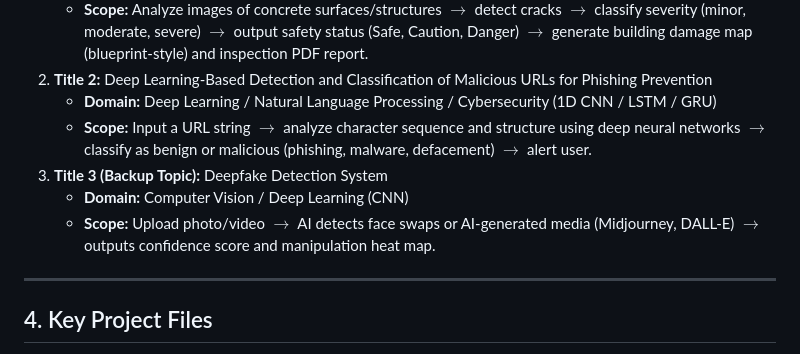
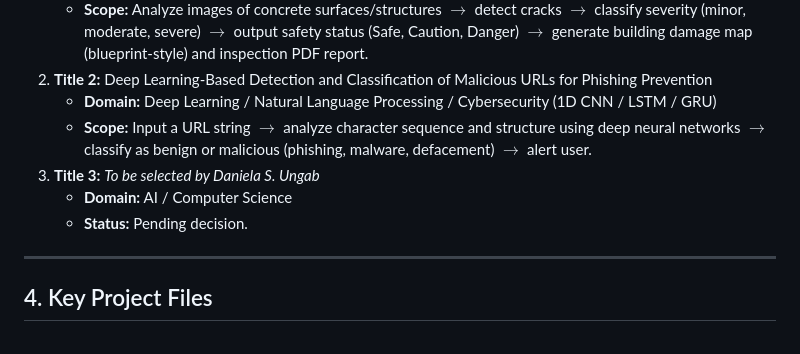
Before and after one commit to DeathKnell837/NDMC-BSCS-THESIS-PREP, a Markdown page: .agents/AGENTS.md, the part around the change. GitHub-like rendering.

```diff
--- a/.agents/AGENTS.md
+++ b/.agents/AGENTS.md
@@ -50,9 +50,9 @@ This workspace customizations file provides context and instructions to the Anti
 2. **Title 2:** Deep Learning-Based Detection and Classification of Malicious URLs for Phishing Prevention
    * **Domain:** Deep Learning / Natural Language Processing / Cybersecurity (1D CNN / LSTM / GRU)
    * **Scope:** Input a URL string $\rightarrow$ analyze character sequence and structure using deep neural networks $\rightarrow$ classify as benign or malicious (phishing, malware, defacement) $\rightarrow$ alert user.
-3. **Title 3 (Backup Topic):** Deepfake Detection System
-   * **Domain:** Computer Vision / Deep Learning (CNN)
-   * **Scope:** Upload photo/video $\rightarrow$ AI detects face swaps or AI-generated media (Midjourney, DALL-E) $\rightarrow$ outputs confidence score and manipulation heat map.
+3. **Title 3:** *To be selected by Daniela S. Ungab*
+   * **Domain:** AI / Computer Science
+   * **Status:** Pending decision.
 
 ---
 
```
Also changed, not shown: summary_for_daniela.md (+8 -15 lines).
